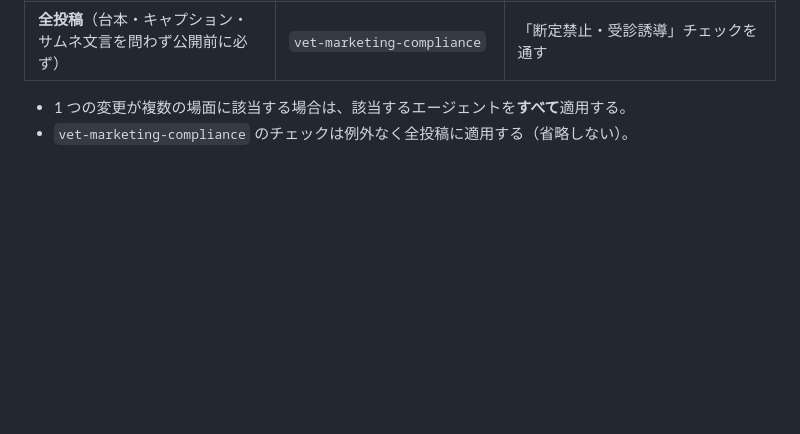
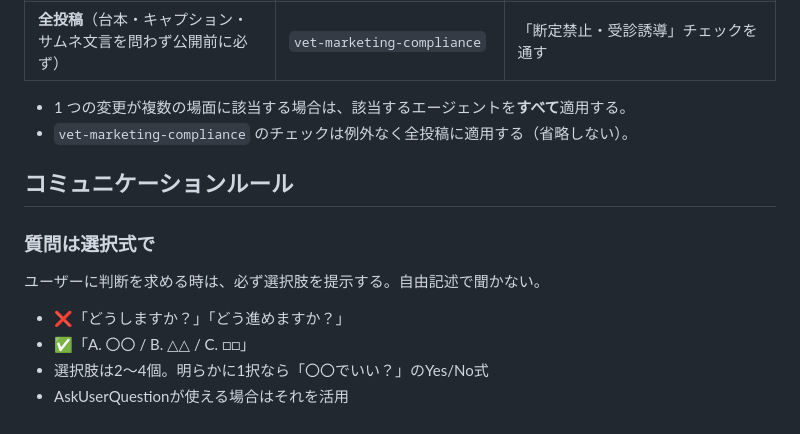
Before and after one commit to kishom/sns-content-engine, a Markdown page: CLAUDE.md, the part around the change. GitHub-like rendering; blank space fills up the shorter version.

Commit message:
docs: add choice-based question rule to CLAUDE.md

```diff
--- a/CLAUDE.md
+++ b/CLAUDE.md
@@ -48,3 +48,12 @@ Claude Code 用の指示書。このリポジトリで作業するときのガ
 
 - 1 つの変更が複数の場面に該当する場合は、該当するエージェントを**すべて**適用する。
 - `vet-marketing-compliance` のチェックは例外なく全投稿に適用する（省略しない）。
+
+## コミュニケーションルール
+
+### 質問は選択式で
+ユーザーに判断を求める時は、必ず選択肢を提示する。自由記述で聞かない。
+- ❌「どうしますか？」「どう進めますか？」
+- ✅「A. 〇〇 / B. △△ / C. □□」
+- 選択肢は2〜4個。明らかに1択なら「〇〇でいい？」のYes/No式
+- AskUserQuestionが使える場合はそれを活用
```
